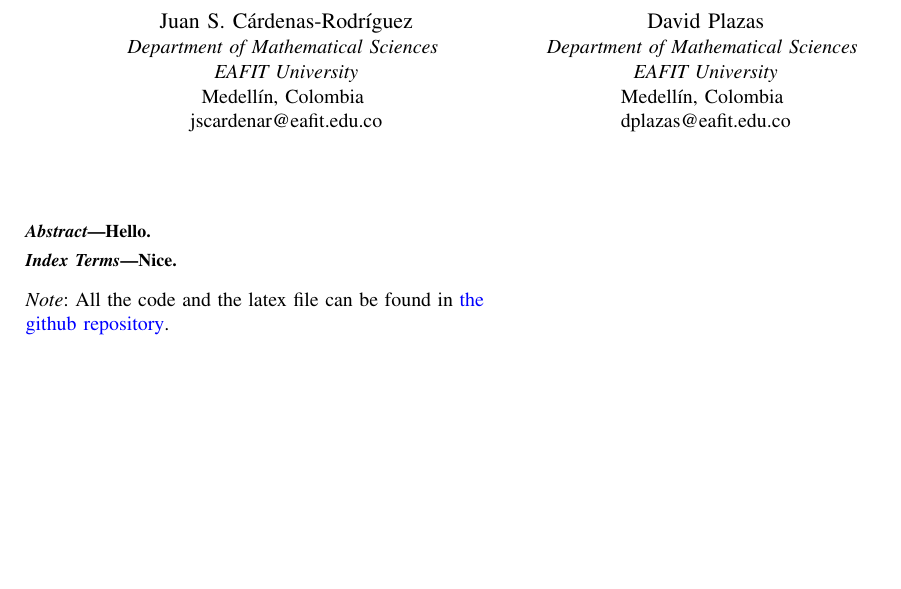
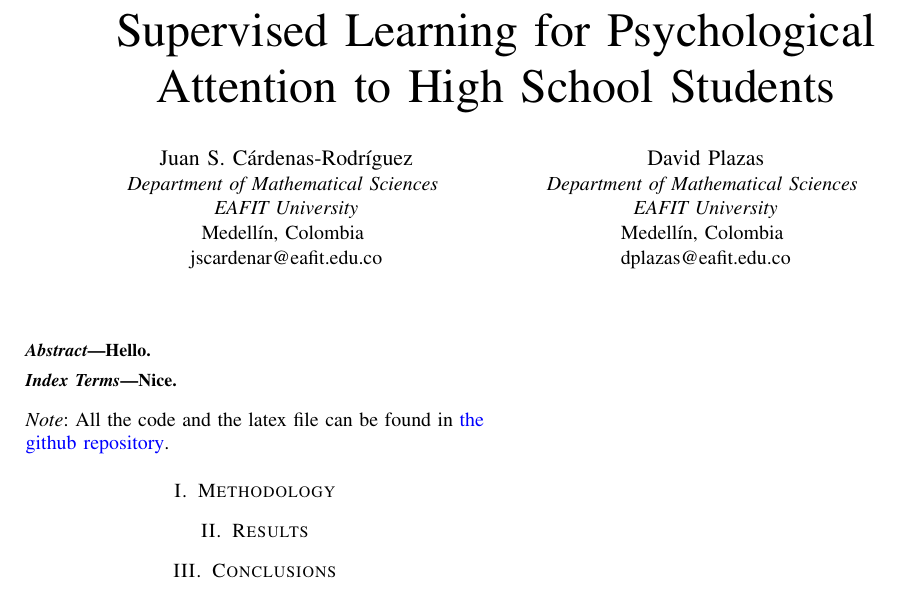
Before and after one commit to juanscr/AI-Works, a LaTeX paper (article/article.tex): part of the page, cut at the place of the change, the shorter picture padded with empty space. Compiled offline with pdfLaTeX.

Commit message:
[ article ] Added sections.

```diff
--- a/article/article.tex
+++ b/article/article.tex
@@ -47,8 +47,7 @@
 %\usepackage{minted}
 
 %%%%%%%% START DOCUMENT
-
-\title{}
+\title{Supervised Learning for Psychological Attention to High School Students}
 
 \author{\IEEEauthorblockN{Juan S. Cárdenas-Rodríguez}
   \IEEEauthorblockA{\textit{Department of Mathematical Sciences} \\
@@ -59,8 +58,6 @@
     \textit{EAFIT University}\\
     Medellín, Colombia \\
     dplazas@eafit.edu.co} }
-
-\date{\today}
 
 
 \begin{document}
@@ -76,9 +73,14 @@
 \end{IEEEkeywords}
 %%%%%%%%%%%%%%%%%%%%%%%%%%%%%
 
-
 \textit{Note}: All the code and the latex file can be found in
 \href{https://github.com/juanscr/ai-works}{the github repository}.
 
+\section{Methodology}
+
+\section{Results}
+
+\section{Conclusions}
+
 \printbibliography
 \end{document}
```
